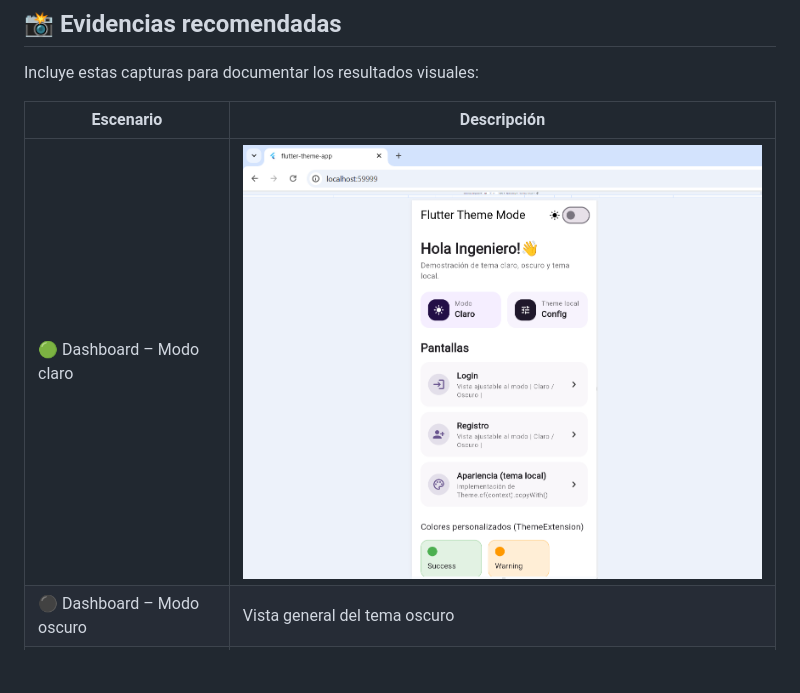
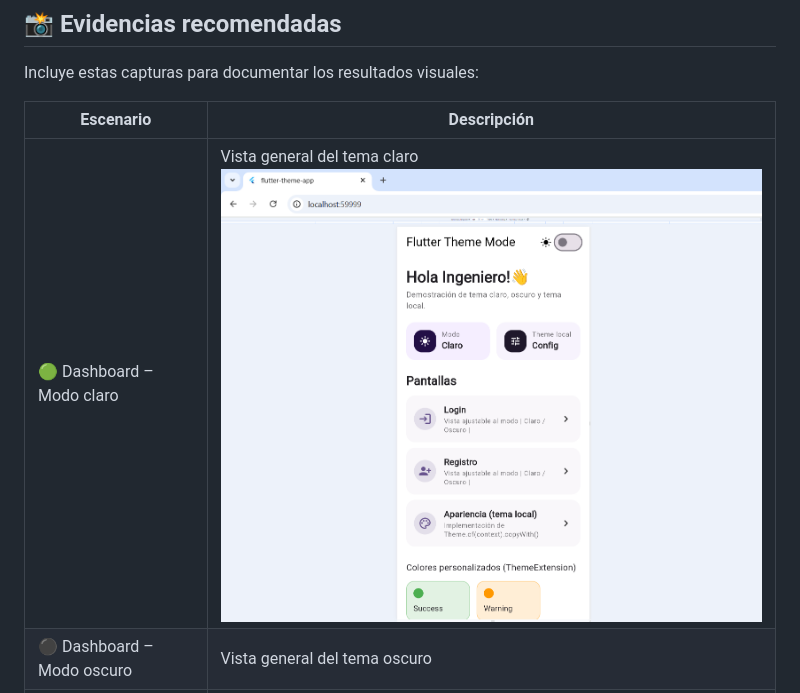
Before and after one commit to NekiroVT/flutter-theme-app-alcca, a Markdown page: README.md, the part around the change. Drawn GitHub-style; blank space fills up the shorter version.

Commit message:
Update 6 README.md

```diff
--- a/README.md
+++ b/README.md
@@ -134,7 +134,7 @@ Incluye estas capturas para documentar los resultados visuales:
 
 | Escenario | Descripción |
 |------------|-------------|
-| 🟢 Dashboard – Modo claro | ![Dashboard claro](assets/docs/dashboard_light.png)|
+| 🟢 Dashboard – Modo claro | Vista general del tema claro ![Dashboard claro](assets/docs/dashboard_light.png)|
 | ⚫ Dashboard – Modo oscuro | Vista general del tema oscuro |
 | 🟣 Login – Modo claro | Fondo degradado celeste, card blanca |
 | 🔵 Login – Modo oscuro | Fondo degradado oscuro, card gris |
```
